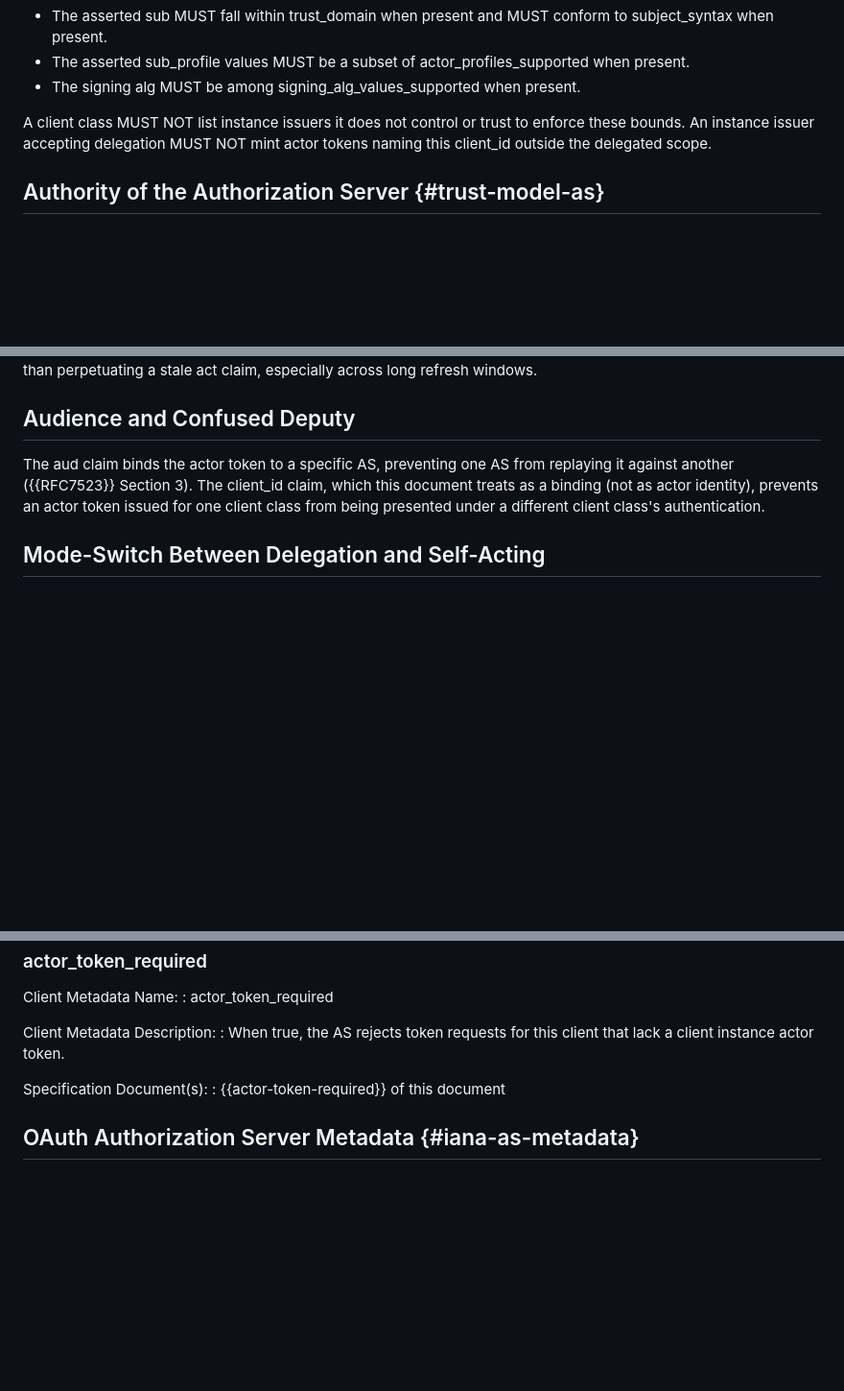
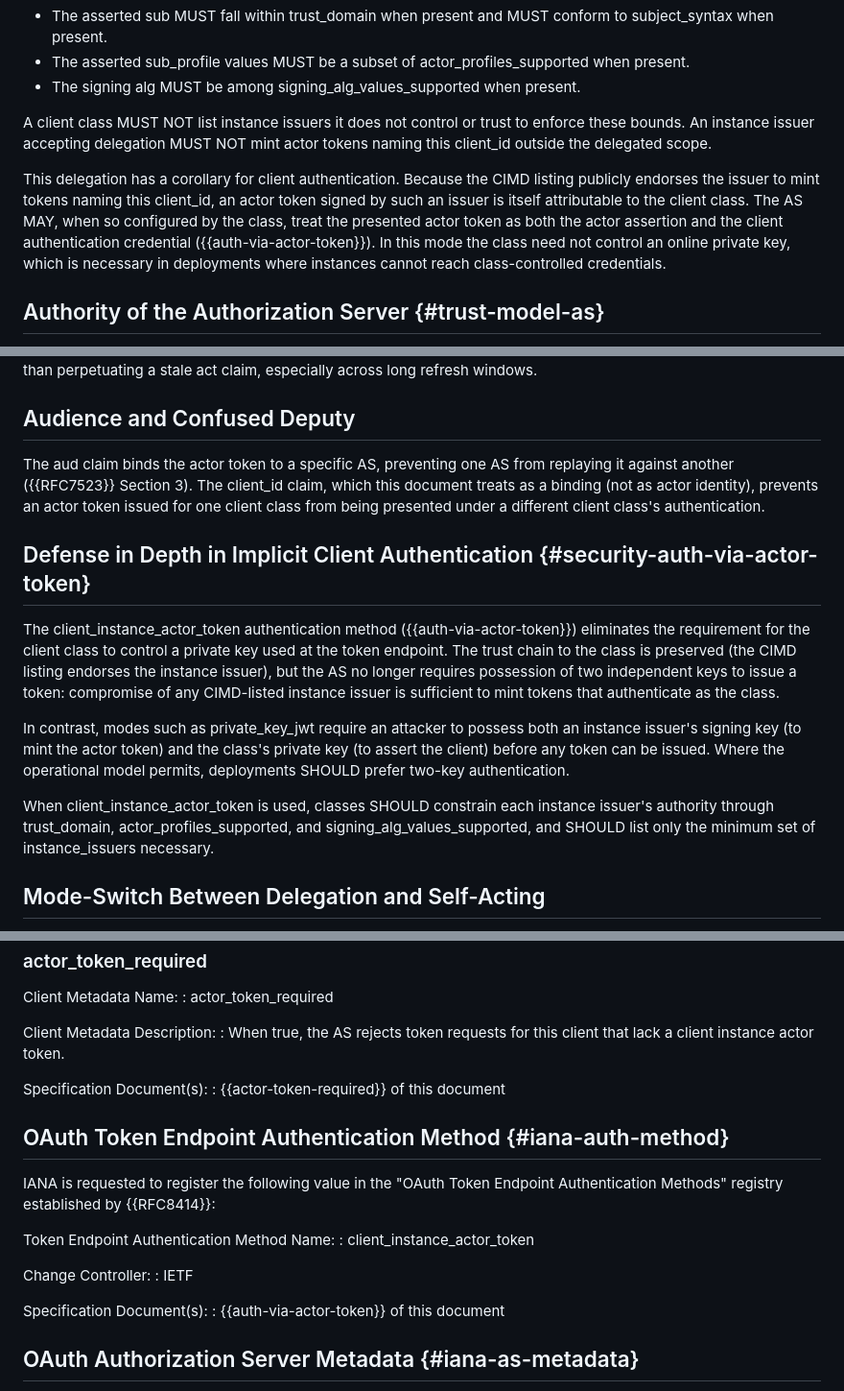
Before and after one commit to mcguinness/draft-mcguinness-oauth-client-instance-actor-assertion, a Markdown page: draft-mcguinness-oauth-client-instance-actor-assertion.md, 3 parts joined by grey strips. Shown at 96% size. GitHub-like rendering; blank space fills up the shorter version.

```diff
--- a/draft-mcguinness-oauth-client-instance-actor-assertion.md
+++ b/draft-mcguinness-oauth-client-instance-actor-assertion.md
@@ -288,6 +288,16 @@ trust to enforce these bounds. An instance issuer accepting delegation
 MUST NOT mint actor tokens naming this client_id outside the
 delegated scope.
 
+This delegation has a corollary for client authentication. Because
+the CIMD listing publicly endorses the issuer to mint tokens naming
+this client_id, an actor token signed by such an issuer is itself
+attributable to the client class. The AS MAY, when so configured by
+the class, treat the presented actor token as both the actor
+assertion and the client authentication credential
+({{auth-via-actor-token}}). In this mode the class need not control
+an online private key, which is necessary in deployments where
+instances cannot reach class-controlled credentials.
+
 ## Authority of the Authorization Server {#trust-model-as}
 
 The AS treats the CIMD instance_issuers list as authoritative: it
@@ -958,6 +1035,28 @@ client_id claim, which this document treats as a binding (not as
 actor identity), prevents an actor token issued for one client class
 from being presented under a different client class's authentication.
 
+## Defense in Depth in Implicit Client Authentication {#security-auth-via-actor-token}
+
+The client_instance_actor_token authentication method
+({{auth-via-actor-token}}) eliminates the requirement for the client
+class to control a private key used at the token endpoint. The
+trust chain to the class is preserved (the CIMD listing endorses the
+instance issuer), but the AS no longer requires possession of two
+independent keys to issue a token: compromise of any CIMD-listed
+instance issuer is sufficient to mint tokens that authenticate as
+the class.
+
+In contrast, modes such as private_key_jwt require an attacker to
+possess both an instance issuer's signing key (to mint the actor
+token) and the class's private key (to assert the client) before any
+token can be issued. Where the operational model permits, deployments
+SHOULD prefer two-key authentication.
+
+When client_instance_actor_token is used, classes SHOULD constrain
+each instance issuer's authority through trust_domain,
+actor_profiles_supported, and signing_alg_values_supported, and
+SHOULD list only the minimum set of instance_issuers necessary.
+
 ## Mode-Switch Between Delegation and Self-Acting
 
 Whether an issued access token represents delegation or self-acting
@@ -1068,6 +1167,20 @@ Client Metadata Description:
 Specification Document(s):
 : {{actor-token-required}} of this document
 
+## OAuth Token Endpoint Authentication Method {#iana-auth-method}
+
+IANA is requested to register the following value in the "OAuth Token
+Endpoint Authentication Methods" registry established by {{RFC8414}}:
+
+Token Endpoint Authentication Method Name:
+: client_instance_actor_token
+
+Change Controller:
+: IETF
+
+Specification Document(s):
+: {{auth-via-actor-token}} of this document
+
 ## OAuth Authorization Server Metadata {#iana-as-metadata}
 
 IANA is requested to register the following parameter in the "OAuth
```
Also changed, not shown: other parts of draft-mcguinness-oauth-client-instance-actor-assertion.md (+68 -1 lines).
